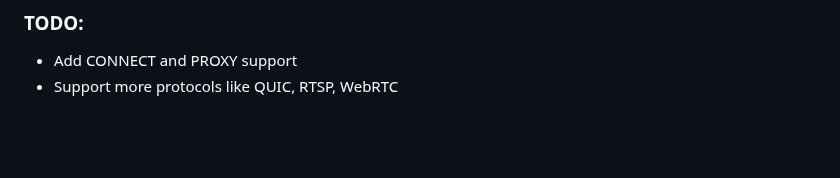
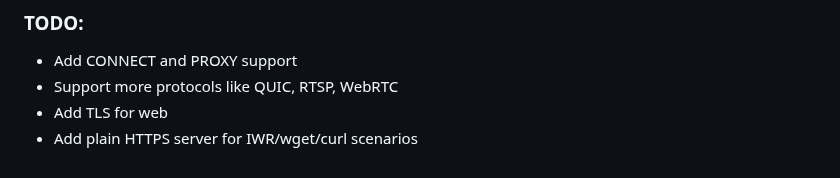
Before and after one commit to krystianbajno/uplink, a Markdown page: README.md, the part around the change. Drawn GitHub-style; blank space fills up the shorter version.

```diff
--- a/README.md
+++ b/README.md
@@ -153,3 +153,5 @@ Go to http://localhost:8000.
 ### TODO:
 - Add CONNECT and PROXY support
 - Support more protocols like QUIC, RTSP, WebRTC
+- Add TLS for web
+- Add plain HTTPS server for IWR/wget/curl scenarios
```
